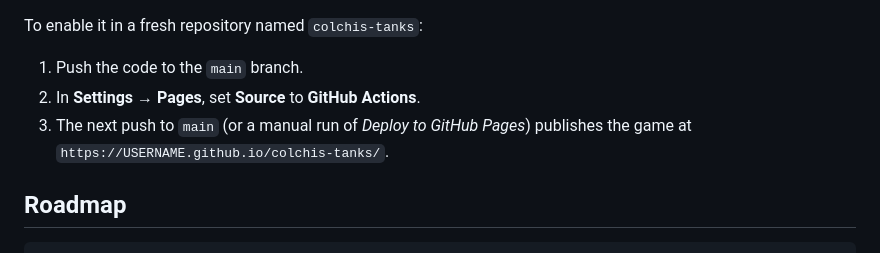
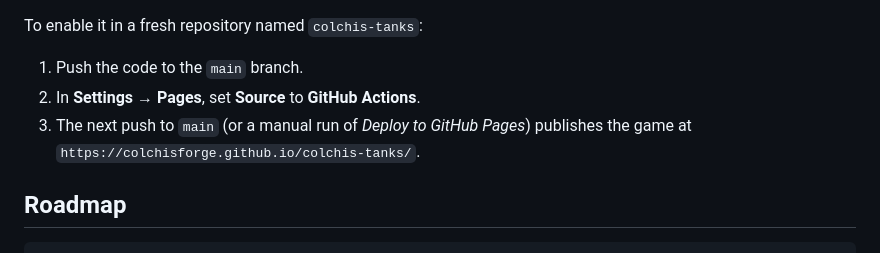
Before and after one commit to ColchisForge/colchis-tanks, a Markdown page: README.md, the part around one of its changes. GitHub-like rendering.

```diff
--- a/README.md
+++ b/README.md
@@ -246,7 +246,7 @@ To enable it in a fresh repository named `colchis-tanks`:
 1. Push the code to the `main` branch.
 2. In **Settings → Pages**, set **Source** to **GitHub Actions**.
 3. The next push to `main` (or a manual run of *Deploy to GitHub Pages*) publishes the game at
-   `https://USERNAME.github.io/colchis-tanks/`.
+   `https://colchisforge.github.io/colchis-tanks/`.
 
 ## Roadmap
 
```
Also changed, not shown: other parts of README.md (+3 -3 lines).
